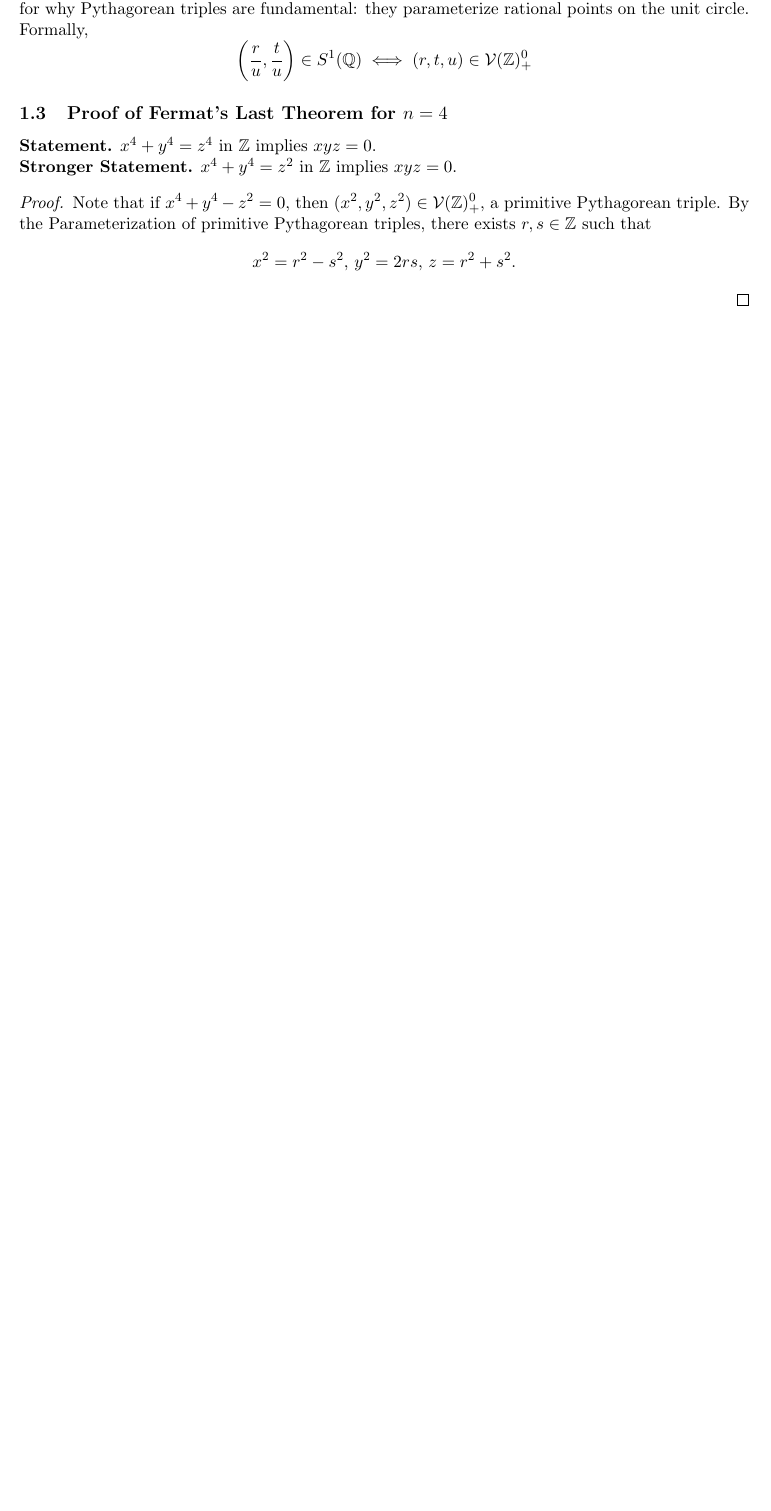
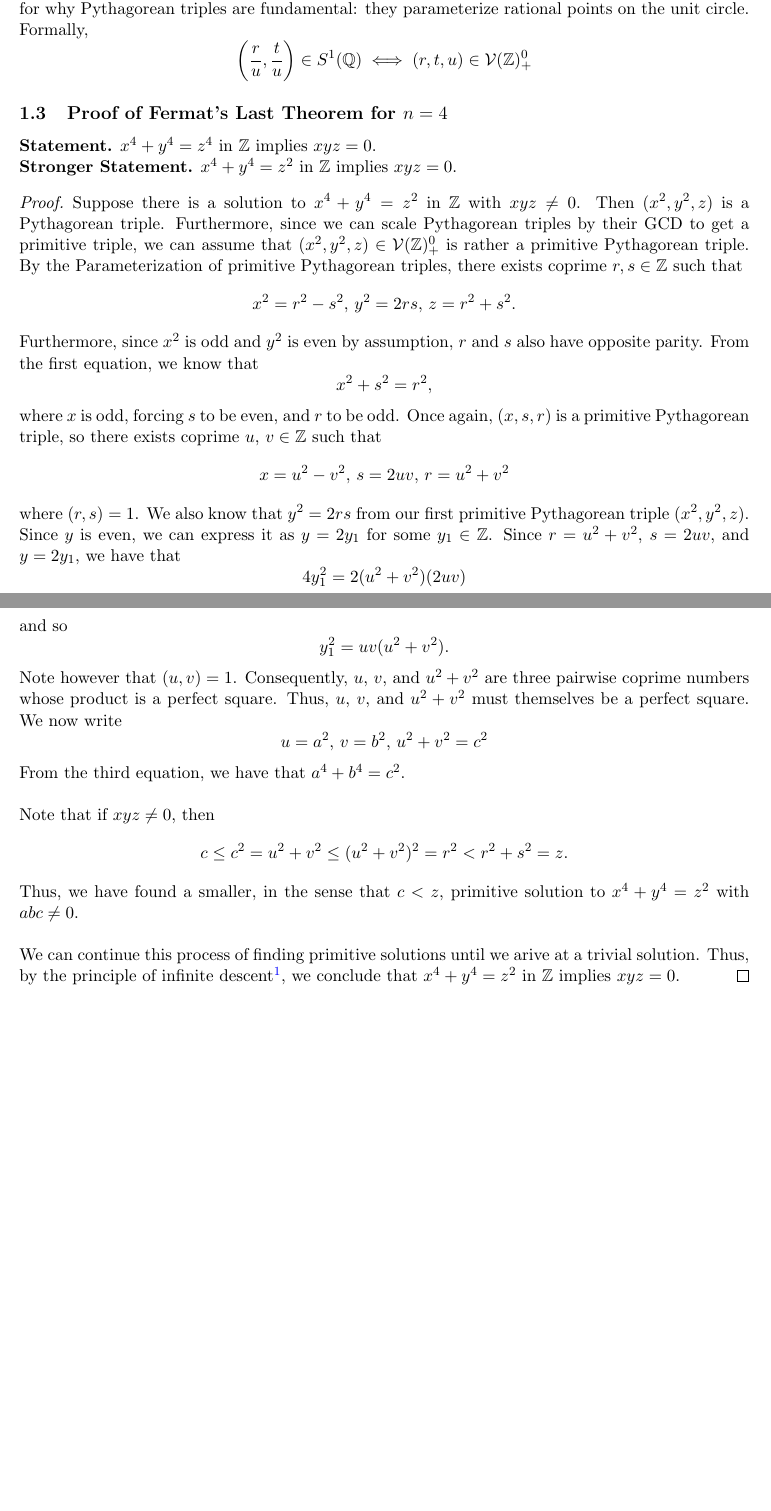
Before and after one commit to dyang5/SelfStudyNotes, a LaTeX paper (MATH-356-NumberTheory-Rutgers/M356_Rutgers_Notes.tex): part of page 3 of 3 before the commit and two parts of pages 3 and 4 of 4 after it, the two joined at a grey line, cut so that both start at the same text, the shorter picture padded with empty space. Compiled offline with pdfLaTeX.

Commit message:
Finished Lecture 4.

```diff
--- a/MATH-356-NumberTheory-Rutgers/M356_Rutgers_Notes.tex
+++ b/MATH-356-NumberTheory-Rutgers/M356_Rutgers_Notes.tex
@@ -95,10 +95,47 @@ they parameterize rational points on the unit circle. Formally,
 \textbf{Statement.} $x^4 + y^4 = z^4$ in $\Z$ implies $xyz = 0$. \\
 \textbf{Stronger Statement.} $x^4 + y^4 = z^2$ in $\Z$ implies $xyz = 0$.
 \begin{proof}
-Note that if $x^4 + y^4 - z^2 = 0$, then $(x^2, y^2, z^2) \in \mathcal{V}(\Z)_+^0$, a primitive Pythagorean triple. By the Parameterization
-of primitive Pythagorean triples, there exists $r, s \in \Z$ such that
+Suppose there is a solution to $x^4 + y^4 = z^2$ in $\Z$ with $xyz \neq 0$. Then $(x^2, y^2, z)$ is a Pythagorean triple. Furthermore, since we can scale Pythagorean triples by their GCD to get a primitive triple, we can assume that
+$(x^2, y^2, z) \in \mathcal{V}(\Z)_+^0$ is rather a primitive Pythagorean triple. By the Parameterization
+of primitive Pythagorean triples, there exists coprime $r, s \in \Z$ such that
 \[
   x^2 = r^2 - s^2, \, y^2 = 2rs, \, z = r^2 + s^2.
 \]
-\end{proof}
+
+Furthermore, since $x^2$ is odd and $y^2$ is even by assumption, $r$ and $s$ also have opposite parity. From the first equation, we know that
+\[
+    x^2 + s^2 = r^2,
+\] where $x$ is odd, forcing $s$ to be even, and $r$ to be odd. Once again, $(x, s, r)$ is a primitive Pythagorean triple, so there exists coprime $u$, $v \in \Z$ such that
+\[
+    x = u^2 - v^2, \, s = 2uv, \, r = u^2 + v^2
+\]
+where $(r, s) = 1$. We also know that $y^2 = 2rs$ from our first primitive Pythagorean triple $(x^2, y^2, z)$. Since $y$ is even, we can express it as $y=2y_1$ for some $y_1 \in \Z$.
+Since $r = u^2 + v^2$, $s = 2uv$, and $y=2y_1$, we have that
+\[
+    4y_1^2 = 2(u^2 + v^2)(2uv)
+\]
+
+and so
+\[
+    y_1^2 = uv(u^2 + v^2).
+\]
+
+Note however that $(u, v) = 1$. Consequently, $u$, $v$, and $u^2 + v^2$ are three pairwise coprime numbers whose product is a perfect square. Thus, $u$, $v$, and $u^2 + v^2$ must themselves be a perfect square.
+We now write
+\[
+    u = a^2, \, v = b^2, \, u^2 + v^2 = c^2
+\]
+
+From the third equation, we have that $a^4 + b^4 = c^2$. \\
+
+Note that if $xyz \neq 0$, then
+\[ c \leq c^2 = u^2 + v^2 \leq (u^2 + v^2)^2 = r^2 < r^2 + s^2 = z. \]
+
+Thus, we have found a smaller, in the sense that $c < z$, primitive solution to $x^4 + y^4 = z^2$ with $abc \neq 0$. \\
+
+We can continue this process of finding primitive solutions until we arive at a trivial solution. Thus, by the principle of infinite descent\footnote{or Fermat's descent}, we conclude
+that $x^4 + y^4 = z^2$ in $\Z$ implies $xyz = 0$. \end{proof}
+
+
+
 \end{document}
```
Also changed, not shown: MATH-356-NumberTheory-Rutgers/M356_Rutgers_Notes.pdf.
